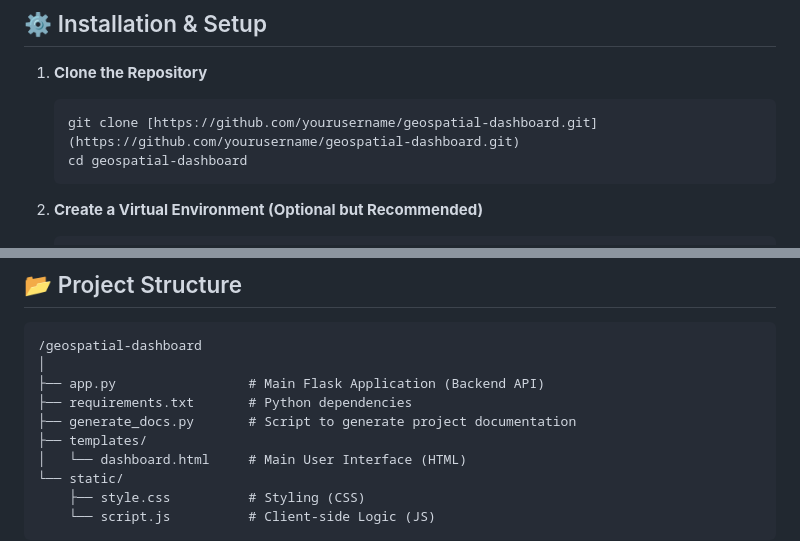
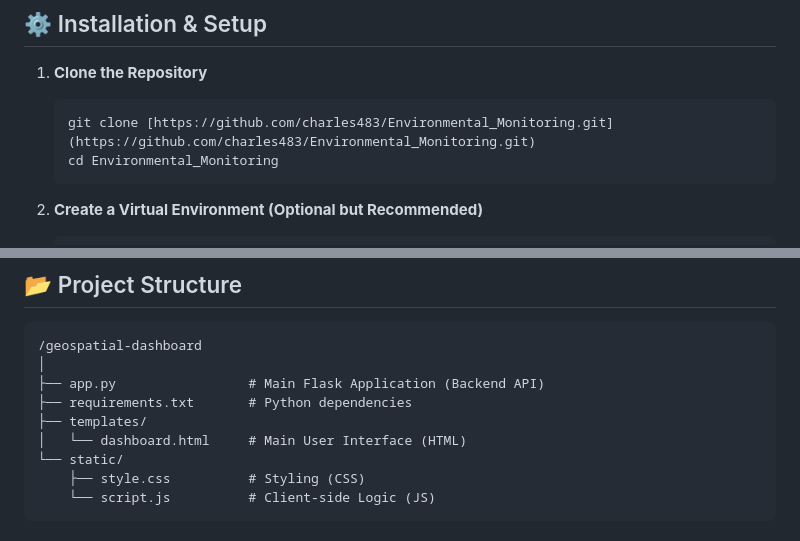
Before and after one commit to charles483/Environmental_Monitoring, a Markdown page: README.md, 2 parts joined by grey strips. GitHub-like rendering.

````diff
--- a/README.md
+++ b/README.md
@@ -44,8 +44,8 @@ Before you begin, ensure you have the following installed:
 1.  **Clone the Repository**
 
     ```bash
-    git clone [https://github.com/yourusername/geospatial-dashboard.git](https://github.com/yourusername/geospatial-dashboard.git)
-    cd geospatial-dashboard
+    git clone [https://github.com/charles483/Environmental_Monitoring.git](https://github.com/charles483/Environmental_Monitoring.git)
+    cd Environmental_Monitoring
     ```
 
 2.  **Create a Virtual Environment (Optional but Recommended)**
@@ -100,7 +100,6 @@ Before you begin, ensure you have the following installed:
 │
 ├── app.py                 # Main Flask Application (Backend API)
 ├── requirements.txt       # Python dependencies
-├── generate_docs.py       # Script to generate project documentation
 ├── templates/
 │   └── dashboard.html     # Main User Interface (HTML)
 └── static/
````
